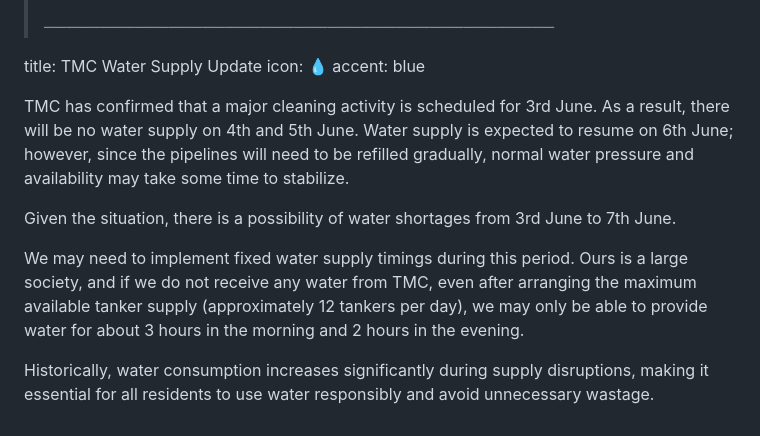
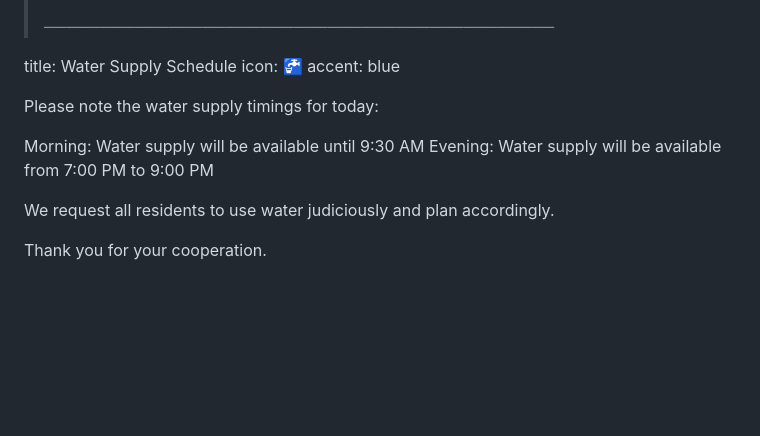
Before and after one commit to tkundan/orchid-society-website, a Markdown page: content/popup.md, the part around the change. Rendered like a GitHub page; blank space fills up the shorter version.

Commit message:
Water Schedule

```diff
--- a/content/popup.md
+++ b/content/popup.md
@@ -43,17 +43,18 @@
 
 <!-- ─── POPUP CONTENT START — edit below this line. Keep this marker as-is. ─── -->
 
-title: TMC Water Supply Update
-icon: 💧
+title: Water Supply Schedule
+icon: 🚰
 accent: blue
 
-TMC has confirmed that a major cleaning activity is scheduled for 3rd June. As a result, there will be no water supply on 4th and 5th June. Water supply is expected to resume on 6th June; however, since the pipelines will need to be refilled gradually, normal water pressure and availability may take some time to stabilize.
+Please note the water supply timings for today:
 
-Given the situation, there is a possibility of water shortages from 3rd June to 7th June.
+Morning: Water supply will be available until 9:30 AM
+Evening: Water supply will be available from 7:00 PM to 9:00 PM
 
-We may need to implement fixed water supply timings during this period. Ours is a large society, and if we do not receive any water from TMC, even after arranging the maximum available tanker supply (approximately 12 tankers per day), we may only be able to provide water for about 3 hours in the morning and 2 hours in the evening.
+We request all residents to use water judiciously and plan accordingly.
 
-Historically, water consumption increases significantly during supply disruptions, making it essential for all residents to use water responsibly and avoid unnecessary wastage.
+Thank you for your cooperation.
 <!--
 ─── EXAMPLES (these are commented out — uncomment to use) ───
 
```
